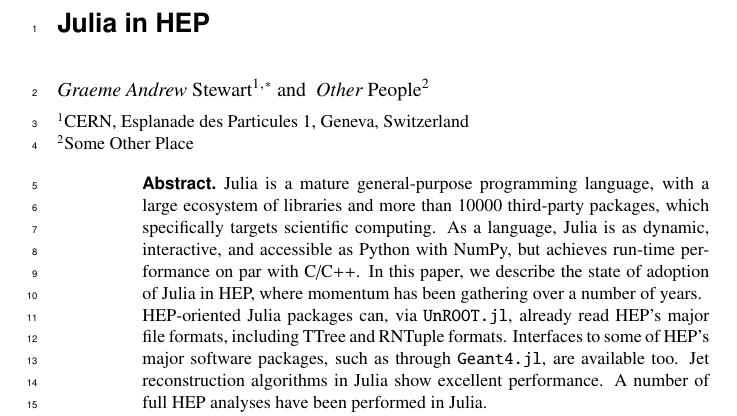
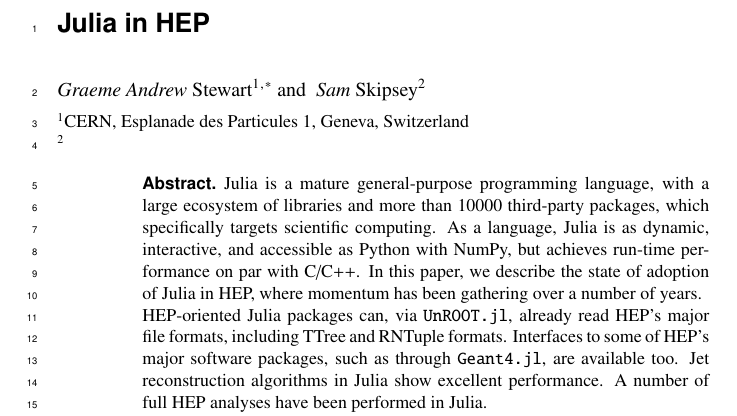
Before and after one commit to graeme-a-stewart/julia-in-hep-chep2024, a LaTeX document (julia-in-hep.tex): part of page 1 of 3, cut so that both start at the same text. Compiled offline with pdfLaTeX.

Commit message:
authorship++

```diff
--- a/julia-in-hep.tex
+++ b/julia-in-hep.tex
@@ -32,13 +32,13 @@
 \title{Julia in HEP}
 
 \author{\firstname{Graeme Andrew} \lastname{Stewart}\inst{1}\fnsep\thanks{\email{graeme.andrew.stewart@cern.ch}} \and
-\firstname{Other} \lastname{People}\inst{2}
+\firstname{Sam} \lastname{Skipsey}\inst{2}
 % etc.
 }
 
 \institute{CERN, Esplanade des Particules 1, Geneva, Switzerland
 \and
-Some Other Place
+\institute{School of Physics & Astronomy, University of Glasgow, Glasgow, United Kingdom, G12 8QQ}
 }
 
 \abstract{%
```
